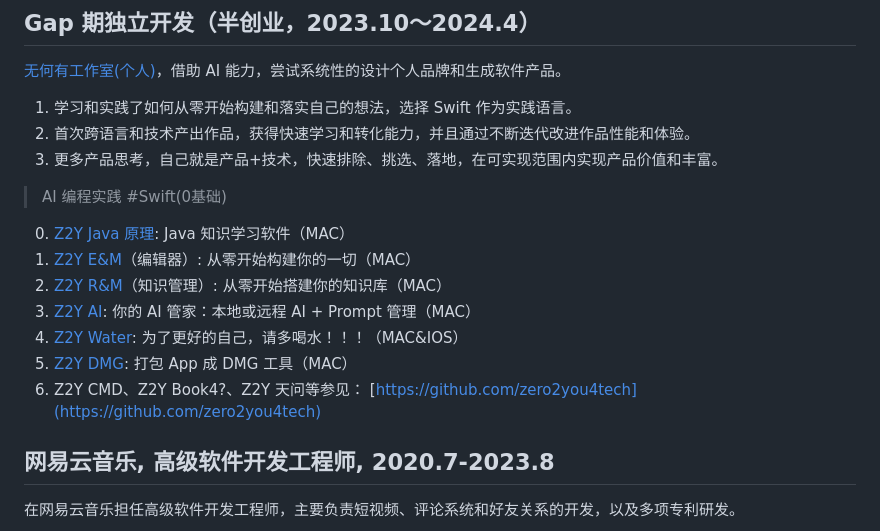
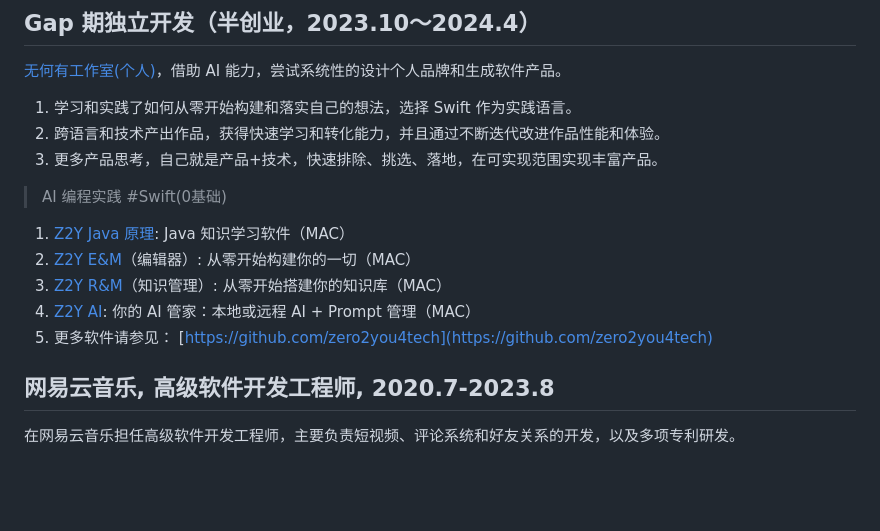
Before and after one commit to petterobam/info, a Markdown page: RESUME-zh.md, the part around the change. Rendered like a GitHub page; blank space fills up the shorter version.

```diff
--- a/RESUME-zh.md
+++ b/RESUME-zh.md
@@ -39,18 +39,16 @@
 [无何有工作室(个人)](https://github.com/zero2you4tech)，借助 AI 能力，尝试系统性的设计个人品牌和生成软件产品。
 
 1. 学习和实践了如何从零开始构建和落实自己的想法，选择 Swift 作为实践语言。
-2. 首次跨语言和技术产出作品，获得快速学习和转化能力，并且通过不断迭代改进作品性能和体验。
-3. 更多产品思考，自己就是产品+技术，快速排除、挑选、落地，在可实现范围内实现产品价值和丰富。
+2. 跨语言和技术产出作品，获得快速学习和转化能力，并且通过不断迭代改进作品性能和体验。
+3. 更多产品思考，自己就是产品+技术，快速排除、挑选、落地，在可实现范围实现丰富产品。
 
 > AI 编程实践 #Swift(0基础)
 
-0. [Z2Y Java 原理](https://apps.apple.com/cn/app/z2y-java-%E5%8E%9F%E7%90%86/id6504158005?mt=12): Java 知识学习软件（MAC）
-1. [Z2Y E&M](https://github.com/petterobam/Z2y-Product/releases)（编辑器）: 从零开始构建你的一切（MAC）
-2. [Z2Y R&M](https://apps.apple.com/cn/app/z2y-reader-manager/id6478165076?mt=12)（知识管理）: 从零开始搭建你的知识库（MAC）
-3. [Z2Y AI](https://apps.apple.com/cn/app/z2y-ai-manager/id6479319882?mt=12): 你的 AI 管家：本地或远程 AI + Prompt 管理（MAC）
-4. [Z2Y Water](https://apps.apple.com/cn/app/z2y-%E8%AF%B7%E5%96%9D%E6%B0%B4/id6479874840?mt=12): 为了更好的自己，请多喝水！！！（MAC&IOS）
-5. [Z2Y DMG](https://github.com/zero2you4tech/Z2Y-DMG): 打包 App 成 DMG 工具（MAC）
-6. Z2Y CMD、Z2Y Book4?、Z2Y 天问等参见： [https://github.com/zero2you4tech](https://github.com/zero2you4tech)
+1. [Z2Y Java 原理](https://apps.apple.com/cn/app/z2y-java-%E5%8E%9F%E7%90%86/id6504158005?mt=12): Java 知识学习软件（MAC）
+2. [Z2Y E&M](https://github.com/petterobam/Z2y-Product/releases)（编辑器）: 从零开始构建你的一切（MAC）
+3. [Z2Y R&M](https://apps.apple.com/cn/app/z2y-reader-manager/id6478165076?mt=12)（知识管理）: 从零开始搭建你的知识库（MAC）
+4. [Z2Y AI](https://apps.apple.com/cn/app/z2y-ai-manager/id6479319882?mt=12): 你的 AI 管家：本地或远程 AI + Prompt 管理（MAC）
+5. 更多软件请参见： [https://github.com/zero2you4tech](https://github.com/zero2you4tech)
 
 ## 网易云音乐, 高级软件开发工程师, 2020.7-2023.8
 
```
